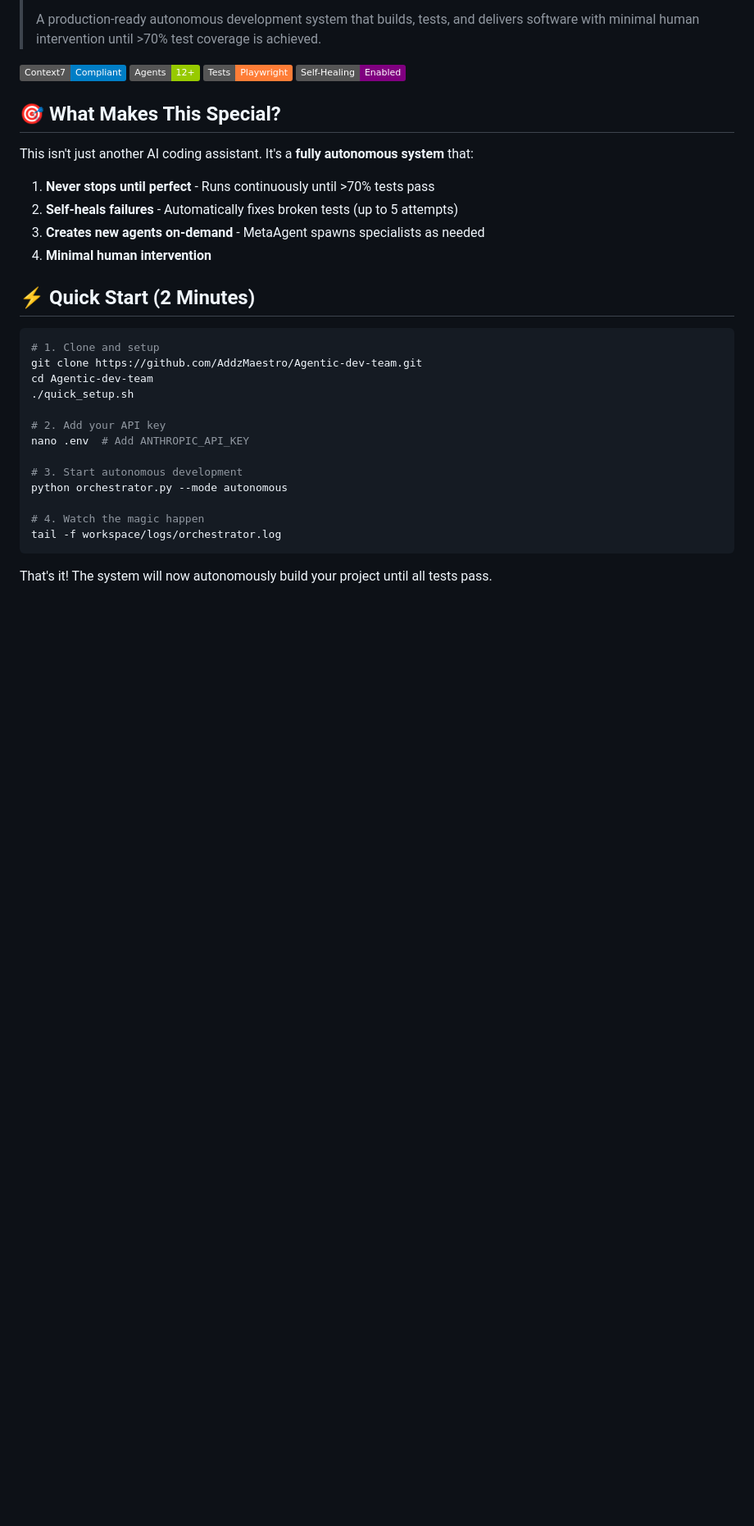
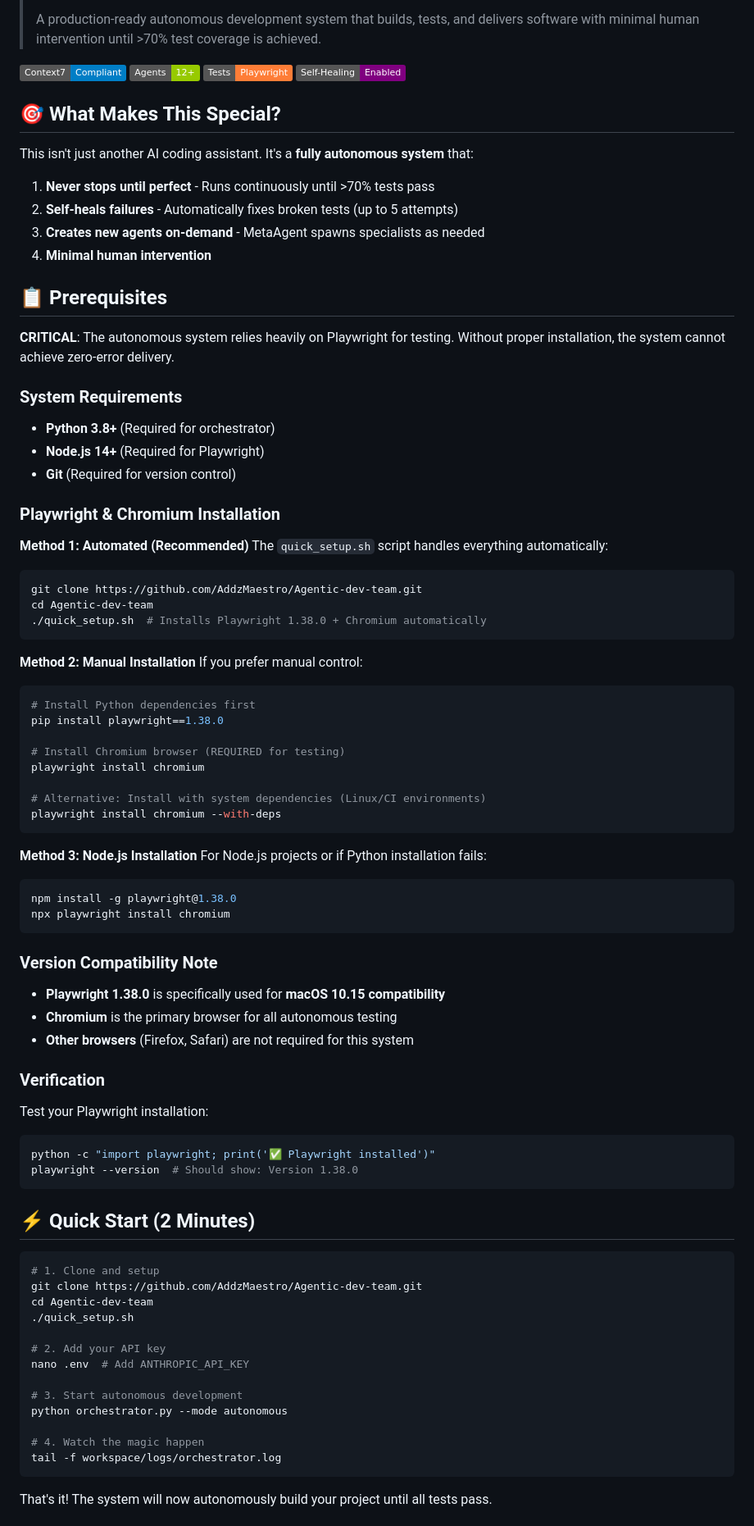
Before and after one commit to AddzMaestro/Agentic-dev-team, a Markdown page: README.md, the part around one of its changes. Shown at 82% size. Rendered like a GitHub page; badges without logos; blank space fills up the shorter version.

Commit message:
Add comprehensive Playwright & Chromium installation prerequisites
Applied ULTRA-THINK methodology to identify critical dependency gap:

**Problem**: Users may skip Playwright installation, breaking autonomous testing
**Solution**: Added prominent Prerequisites section with multiple installation methods

Key additions:
- 📋 Prerequisites section before Quick Start (high visibility)
- 🎯 CRITICAL warning about Playwright dependency for zero-error delivery
- 🔧 Three installation methods (automated, manual, Node.js)
- 📌 Version compatibility notes (Playwright 1.38.0 for macOS 10.15)
- ✅ Verification steps to test installation

This ensures the autonomous system can achieve 100% test coverage without setup failures.

🤖 Generated with [Claude Code](https://claude.ai/code)

Co-Authored-By: Claude <noreply@anthropic.com>

````diff
--- a/README.md
+++ b/README.md
@@ -18,6 +18,57 @@ This isn't just another AI coding assistant. It's a **fully autonomous system**
 3. **Creates new agents on-demand** - MetaAgent spawns specialists as needed
 4. **Minimal human intervention**
 
+## 📋 Prerequisites
+
+**CRITICAL**: The autonomous system relies heavily on Playwright for testing. Without proper installation, the system cannot achieve zero-error delivery.
+
+### System Requirements
+- **Python 3.8+** (Required for orchestrator)
+- **Node.js 14+** (Required for Playwright)
+- **Git** (Required for version control)
+
+### Playwright & Chromium Installation
+
+**Method 1: Automated (Recommended)**
+The `quick_setup.sh` script handles everything automatically:
+```bash
+git clone https://github.com/AddzMaestro/Agentic-dev-team.git
+cd Agentic-dev-team
+./quick_setup.sh  # Installs Playwright 1.38.0 + Chromium automatically
+```
+
+**Method 2: Manual Installation**
+If you prefer manual control:
+
+```bash
+# Install Python dependencies first
+pip install playwright==1.38.0
+
+# Install Chromium browser (REQUIRED for testing)
+playwright install chromium
+
+# Alternative: Install with system dependencies (Linux/CI environments)
+playwright install chromium --with-deps
+```
+
+**Method 3: Node.js Installation**
+For Node.js projects or if Python installation fails:
+```bash
+npm install -g playwright@1.38.0
+npx playwright install chromium
+```
+
+### Version Compatibility Note
+- **Playwright 1.38.0** is specifically used for **macOS 10.15 compatibility**
+- **Chromium** is the primary browser for all autonomous testing
+- **Other browsers** (Firefox, Safari) are not required for this system
+
+### Verification
+Test your Playwright installation:
+```bash
+python -c "import playwright; print('✅ Playwright installed')"
+playwright --version  # Should show: Version 1.38.0
+```
 
 ## ⚡ Quick Start (2 Minutes)
 
````
Also changed, not shown: other parts of README.md (+0 -3 lines).
